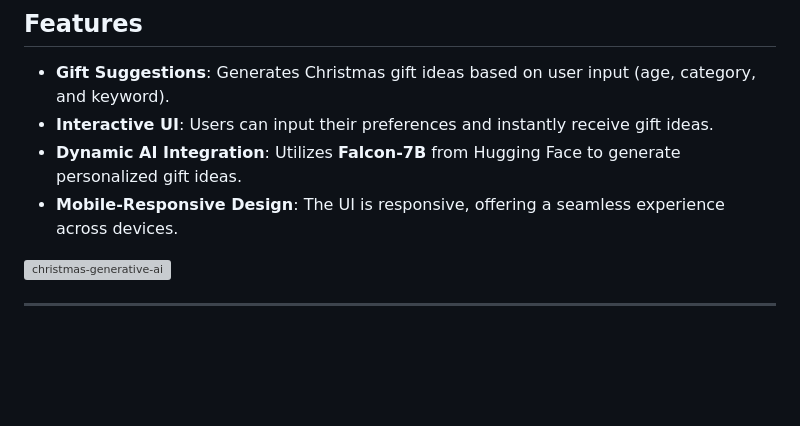
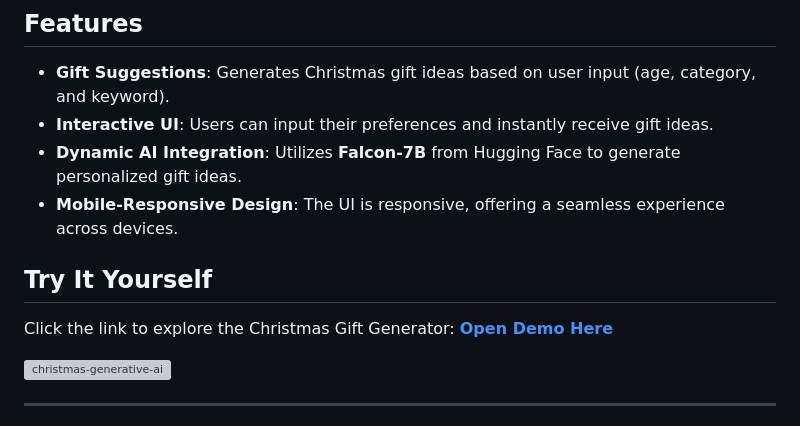
Before and after one commit to marcus-rk/generative-ai, a Markdown page: README.md, the part around the change. Drawn GitHub-style; blank space fills up the shorter version; grey boxes are pictures that could not be loaded.

Commit message:
Added demo in README.md

```diff
--- a/README.md
+++ b/README.md
@@ -14,6 +14,10 @@ This project demonstrates my skills in **front-end web development** with JS, HT
 - **Interactive UI**: Users can input their preferences and instantly receive gift ideas.
 - **Dynamic AI Integration**: Utilizes **Falcon-7B** from Hugging Face to generate personalized gift ideas.
 - **Mobile-Responsive Design**: The UI is responsive, offering a seamless experience across devices.
+
+## Try It Yourself
+
+Click the link to explore the Christmas Gift Generator: [**Open Demo Here**](https://marcus-rk.github.io/generative-ai/)
 
 <img width="499" alt="christmas-generative-ai" src="https://github.com/user-attachments/assets/47ead4f5-2711-4bcc-a38d-d9fd8e00ca8e">
 
```
